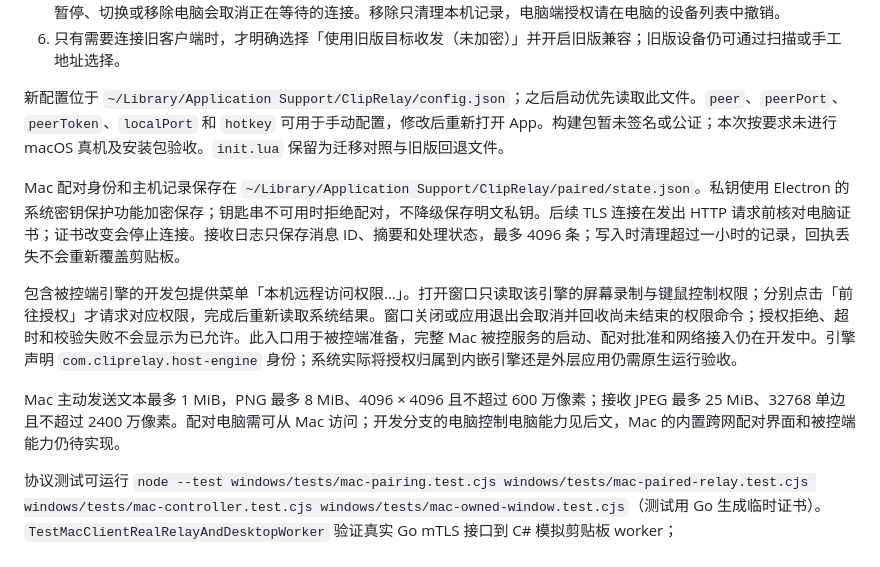
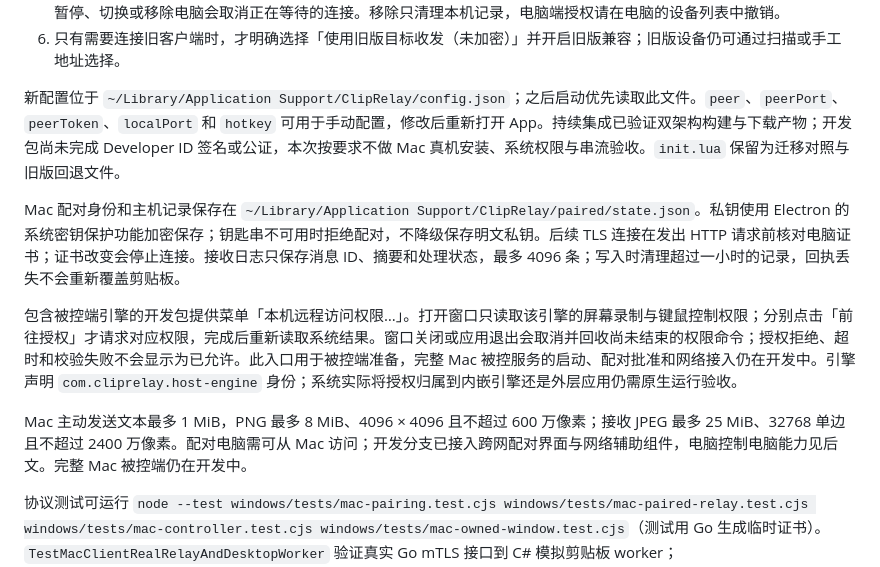
Before and after one commit to ffffhx/cliprelay, a Markdown page: README.md, the part around the change. Drawn GitHub-style.

Commit message:
Clarify verified Mac packages and remaining host acceptance

```diff
--- a/README.md
+++ b/README.md
@@ -40,13 +40,13 @@ npm run build:mac -- arm64  # Intel Mac 使用 x64
 5. 电脑端添加本 Mac 为「配对加密」广播目标后，Mac 会自动接收该电脑的文本和 JPEG。Mac 不为此打开接收监听端口；暂停、切换或移除电脑会取消正在等待的连接。移除只清理本机记录，电脑端授权请在电脑的设备列表中撤销。
 6. 只有需要连接旧客户端时，才明确选择「使用旧版目标收发（未加密）」并开启旧版兼容；旧版设备仍可通过扫描或手工地址选择。
 
-新配置位于 `~/Library/Application Support/ClipRelay/config.json`；之后启动优先读取此文件。`peer`、`peerPort`、`peerToken`、`localPort` 和 `hotkey` 可用于手动配置，修改后重新打开 App。构建包暂未签名或公证；本次按要求未进行 macOS 真机及安装包验收。`init.lua` 保留为迁移对照与旧版回退文件。
+新配置位于 `~/Library/Application Support/ClipRelay/config.json`；之后启动优先读取此文件。`peer`、`peerPort`、`peerToken`、`localPort` 和 `hotkey` 可用于手动配置，修改后重新打开 App。持续集成已验证双架构构建与下载产物；开发包尚未完成 Developer ID 签名或公证，本次按要求不做 Mac 真机安装、系统权限与串流验收。`init.lua` 保留为迁移对照与旧版回退文件。
 
 Mac 配对身份和主机记录保存在 `~/Library/Application Support/ClipRelay/paired/state.json`。私钥使用 Electron 的系统密钥保护功能加密保存；钥匙串不可用时拒绝配对，不降级保存明文私钥。后续 TLS 连接在发出 HTTP 请求前核对电脑证书；证书改变会停止连接。接收日志只保存消息 ID、摘要和处理状态，最多 4096 条；写入时清理超过一小时的记录，回执丢失不会重新覆盖剪贴板。
 
 包含被控端引擎的开发包提供菜单「本机远程访问权限…」。打开窗口只读取该引擎的屏幕录制与键鼠控制权限；分别点击「前往授权」才请求对应权限，完成后重新读取系统结果。窗口关闭或应用退出会取消并回收尚未结束的权限命令；授权拒绝、超时和校验失败不会显示为已允许。此入口用于被控端准备，完整 Mac 被控服务的启动、配对批准和网络接入仍在开发中。引擎声明 `com.cliprelay.host-engine` 身份；系统实际将授权归属到内嵌引擎还是外层应用仍需原生运行验收。
 
-Mac 主动发送文本最多 1 MiB，PNG 最多 8 MiB、4096 × 4096 且不超过 600 万像素；接收 JPEG 最多 25 MiB、32768 单边且不超过 2400 万像素。配对电脑需可从 Mac 访问；开发分支的电脑控制电脑能力见后文，Mac 的内置跨网配对界面和被控端能力仍待实现。
+Mac 主动发送文本最多 1 MiB，PNG 最多 8 MiB、4096 × 4096 且不超过 600 万像素；接收 JPEG 最多 25 MiB、32768 单边且不超过 2400 万像素。配对电脑需可从 Mac 访问；开发分支已接入跨网配对界面与网络辅助组件，电脑控制电脑能力见后文。完整 Mac 被控端仍在开发中。
 
 协议测试可运行 `node --test windows/tests/mac-pairing.test.cjs windows/tests/mac-paired-relay.test.cjs windows/tests/mac-controller.test.cjs windows/tests/mac-owned-window.test.cjs`（测试用 Go 生成临时证书）。`TestMacClientRealRelayAndDesktopWorker` 验证真实 Go mTLS 接口到 C# 模拟剪贴板 worker；`windows/tests/mac_sunshine_pairing.py` 在 Windows 上启动隔离 Sunshine 验证真实配对握手，关闭输入与托盘，退出时清理私钥和测试进程。这些测试不替代 macOS App 构建、钥匙串及系统剪贴板验收。
 
```
